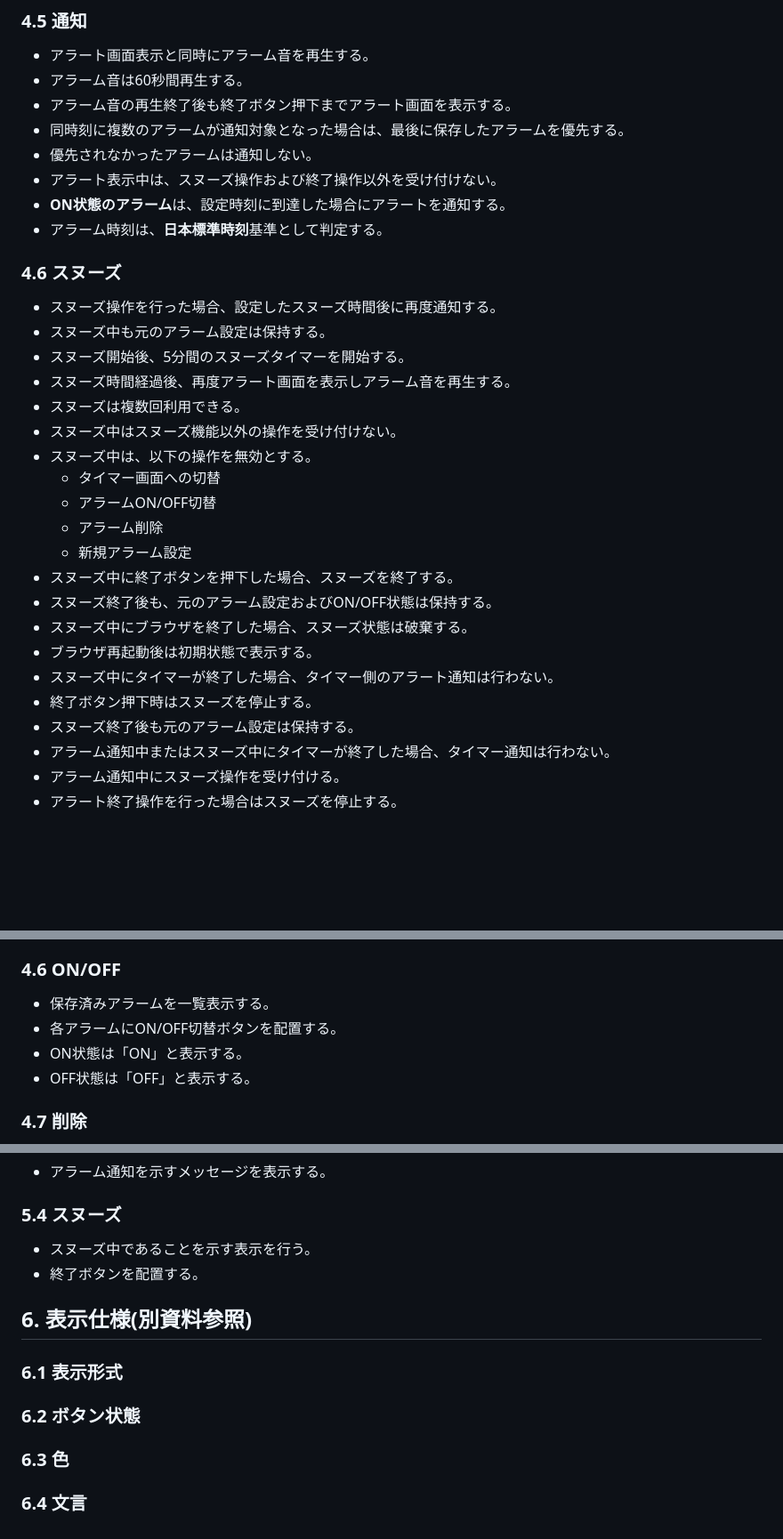
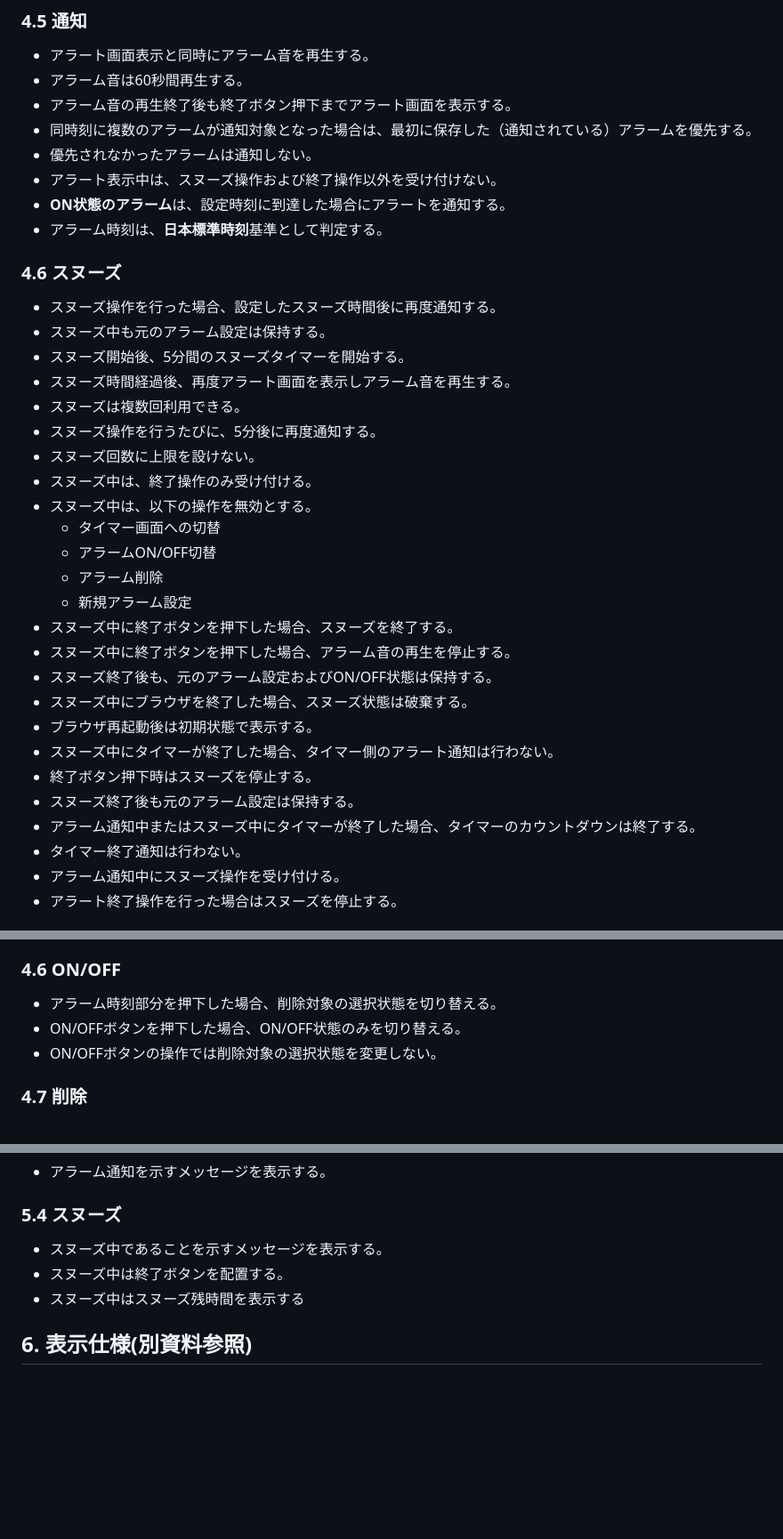
Before and after one commit to shun62201234-crypto/timerApplication, a Markdown page: document/仕様書/要求仕様書.md, 3 parts joined by grey strips. Shown at 89% size. GitHub-like rendering; blank space fills up the shorter version.

```diff
--- a/document/仕様書/要求仕様書.md
+++ b/document/仕様書/要求仕様書.md
@@ -209,7 +216,7 @@
 -   アラート画面表示と同時にアラーム音を再生する。
 -   アラーム音は60秒間再生する。
 -   アラーム音の再生終了後も終了ボタン押下までアラート画面を表示する。
--   同時刻に複数のアラームが通知対象となった場合は、最後に保存したアラームを優先する。
+-   同時刻に複数のアラームが通知対象となった場合は、最初に保存した（通知されている）アラームを優先する。
 -   優先されなかったアラームは通知しない。
 -   アラート表示中は、スヌーズ操作および終了操作以外を受け付けない。
 -   **ON状態のアラーム**は、設定時刻に到達した場合にアラートを通知する。
@@ -221,20 +228,24 @@
 -   スヌーズ開始後、5分間のスヌーズタイマーを開始する。
 -   スヌーズ時間経過後、再度アラート画面を表示しアラーム音を再生する。
 -   スヌーズは複数回利用できる。
--   スヌーズ中はスヌーズ機能以外の操作を受け付けない。
+-   スヌーズ操作を行うたびに、5分後に再度通知する。
+-   スヌーズ回数に上限を設けない。
+-   スヌーズ中は、終了操作のみ受け付ける。
 -   スヌーズ中は、以下の操作を無効とする。
     -   タイマー画面への切替
     -   アラームON/OFF切替
     -   アラーム削除
     -   新規アラーム設定
 -   スヌーズ中に終了ボタンを押下した場合、スヌーズを終了する。
+-   スヌーズ中に終了ボタンを押下した場合、アラーム音の再生を停止する。
 -   スヌーズ終了後も、元のアラーム設定およびON/OFF状態は保持する。
 -   スヌーズ中にブラウザを終了した場合、スヌーズ状態は破棄する。
 -   ブラウザ再起動後は初期状態で表示する。
 -   スヌーズ中にタイマーが終了した場合、タイマー側のアラート通知は行わない。
 -   終了ボタン押下時はスヌーズを停止する。
 -   スヌーズ終了後も元のアラーム設定は保持する。
--   アラーム通知中またはスヌーズ中にタイマーが終了した場合、タイマー通知は行わない。
+-   アラーム通知中またはスヌーズ中にタイマーが終了した場合、タイマーのカウントダウンは終了する。
+-   タイマー終了通知は行わない。
 -   アラーム通知中にスヌーズ操作を受け付ける。
 -   アラート終了操作を行った場合はスヌーズを停止する。
 
@@ -369,10 +382,9 @@
 -   複数選択できる。
 
 ### 4.6 ON/OFF
--   保存済みアラームを一覧表示する。
--   各アラームにON/OFF切替ボタンを配置する。
--   ON状態は「ON」と表示する。
--   OFF状態は「OFF」と表示する。
+-   アラーム時刻部分を押下した場合、削除対象の選択状態を切り替える。
+-   ON/OFFボタンを押下した場合、ON/OFF状態のみを切り替える。
+-   ON/OFFボタンの操作では削除対象の選択状態を変更しない。
 
 ### 4.7 削除
 -   アラーム削除ボタンを配置する。
@@ -391,15 +403,8 @@
 -   アラーム通知を示すメッセージを表示する。
 
 ### 5.4 スヌーズ
--   スヌーズ中であることを示す表示を行う。
--   終了ボタンを配置する。
+-   スヌーズ中であることを示すメッセージを表示する。
+-   スヌーズ中は終了ボタンを配置する。
+-   スヌーズ中はスヌーズ残時間を表示する
 
 ## 6. 表示仕様(別資料参照)
-
-### 6.1 表示形式
-
-### 6.2 ボタン状態
-
-### 6.3 色
-
-### 6.4 文言
```
Also changed, not shown: other parts of document/仕様書/要求仕様書.md (+20 -11 lines).
